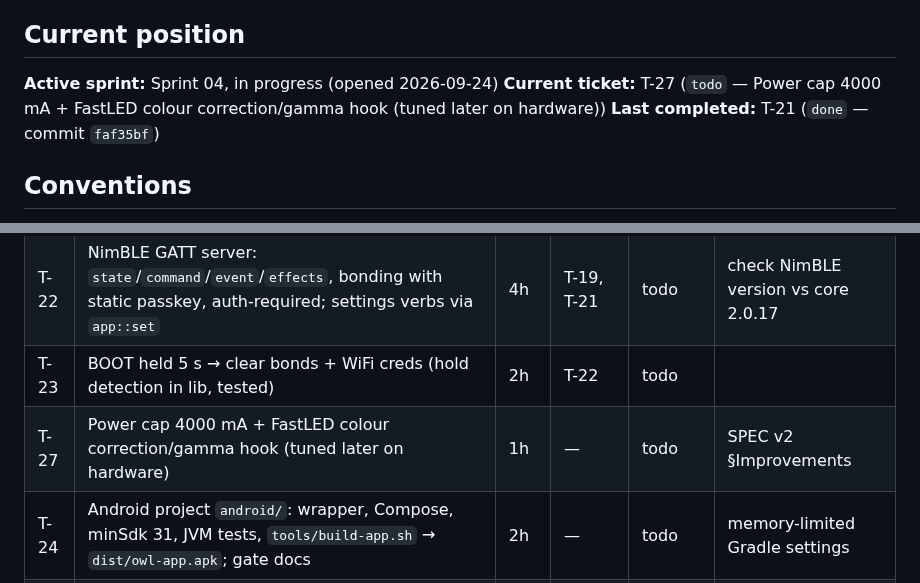
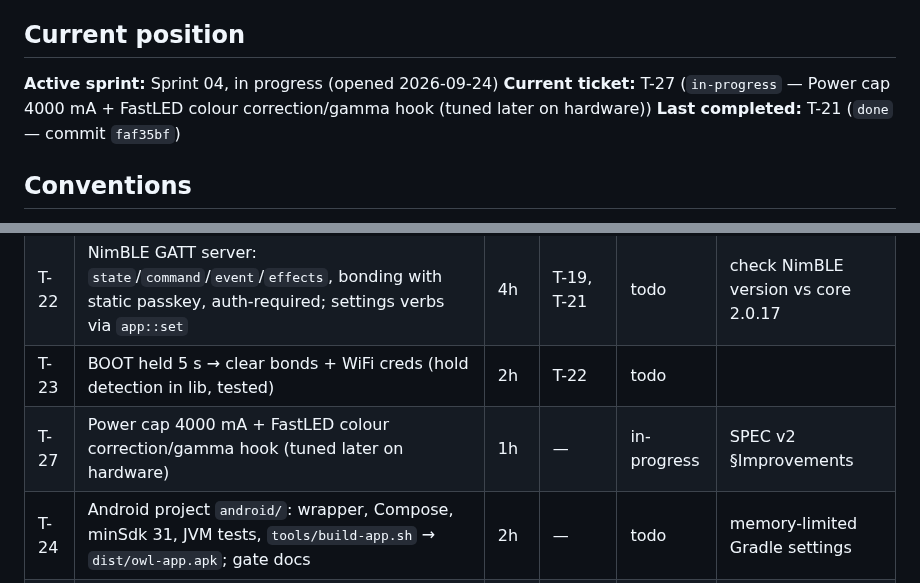
Before and after one commit to the-louie/rgb-owl, a Markdown page: TODO.md, 2 parts joined by grey strips. GitHub-like rendering.

Commit message:
T-27: start

```diff
--- a/TODO.md
+++ b/TODO.md
@@ -6,7 +6,7 @@ Spec: [SPEC.md](SPEC.md). Agent rules and ledger: [AGENTS.md](AGENTS.md).
 ## Current position
 
 **Active sprint:** Sprint 04, in progress (opened 2026-09-24)
-**Current ticket:** T-27 (`todo` — Power cap 4000 mA + FastLED colour correction/gamma hook (tuned later on hardware))
+**Current ticket:** T-27 (`in-progress` — Power cap 4000 mA + FastLED colour correction/gamma hook (tuned later on hardware))
 **Last completed:** T-21 (`done` — commit `faf35bf`)
 
 ## Conventions
@@ -87,7 +87,7 @@ pairs with the PIN, sees the owl's state, and switches effect/on-off; after an a
 | T-21 | Protocol lib: `verb k=v&k=v` URL-decoded parser, JSON event builder, semver compare + native tests | 3h | — | done | SPEC v2 §BLE; Landed in `faf35bf` |
 | T-22 | NimBLE GATT server: `state`/`command`/`event`/`effects`, bonding with static passkey, auth-required; settings verbs via `app::set` | 4h | T-19, T-21 | todo | check NimBLE version vs core 2.0.17 |
 | T-23 | BOOT held 5 s → clear bonds + WiFi creds (hold detection in lib, tested) | 2h | T-22 | todo | |
-| T-27 | Power cap 4000 mA + FastLED colour correction/gamma hook (tuned later on hardware) | 1h | — | todo | SPEC v2 §Improvements |
+| T-27 | Power cap 4000 mA + FastLED colour correction/gamma hook (tuned later on hardware) | 1h | — | in-progress | SPEC v2 §Improvements |
 | T-24 | Android project `android/`: wrapper, Compose, minSdk 31, JVM tests, `tools/build-app.sh` → `dist/owl-app.apk`; gate docs | 2h | — | todo | memory-limited Gradle settings |
 | T-25 | App BLE layer: scan by service UUID, bond (system PIN dialog), GATT client, remember owl + auto-reconnect; protocol codec + JVM tests | 4h | T-22, T-24 | todo | |
 | T-26 | App Main screen: on/off, effect grid (selected + shown), auto-cycle | 3h | T-25 | todo | |
```
